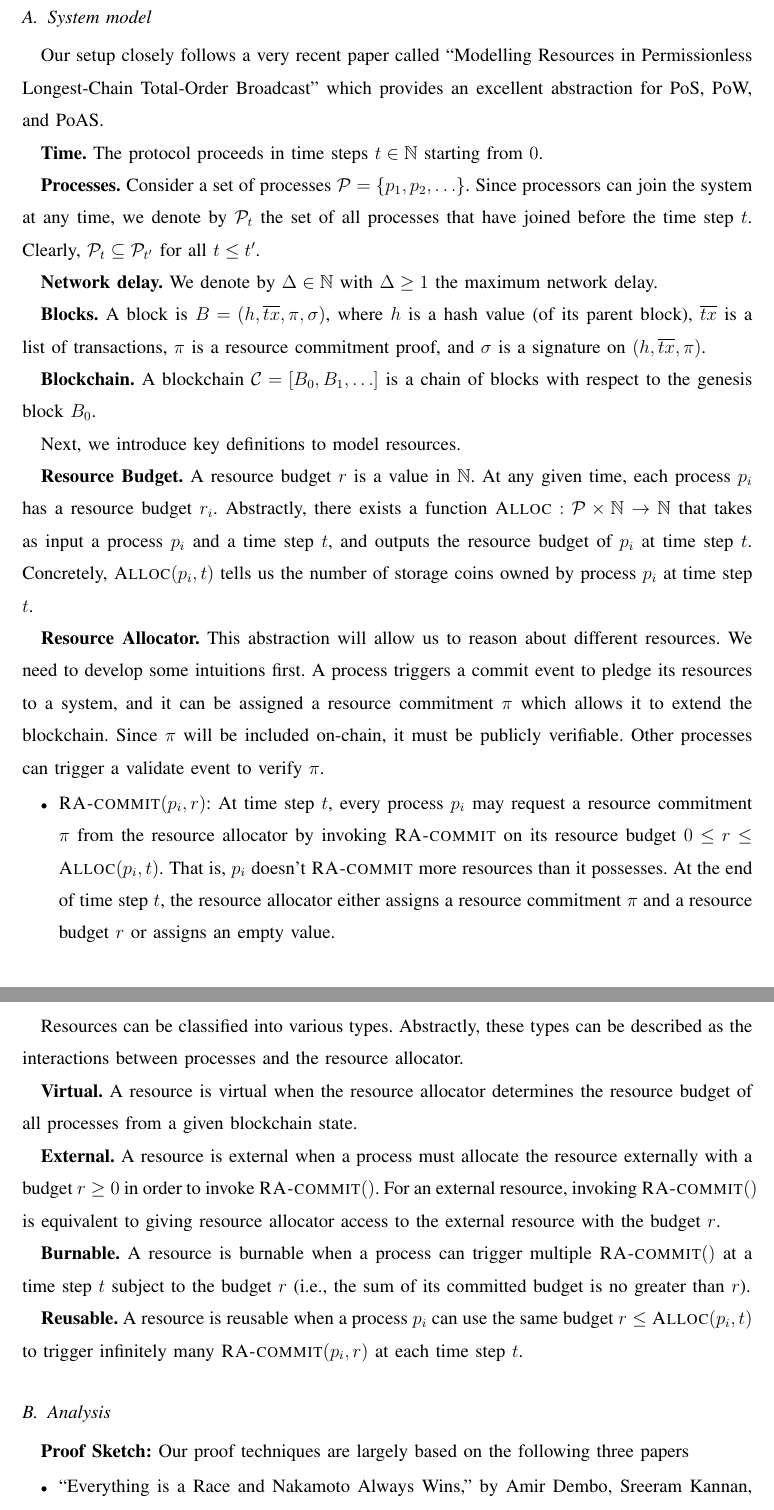
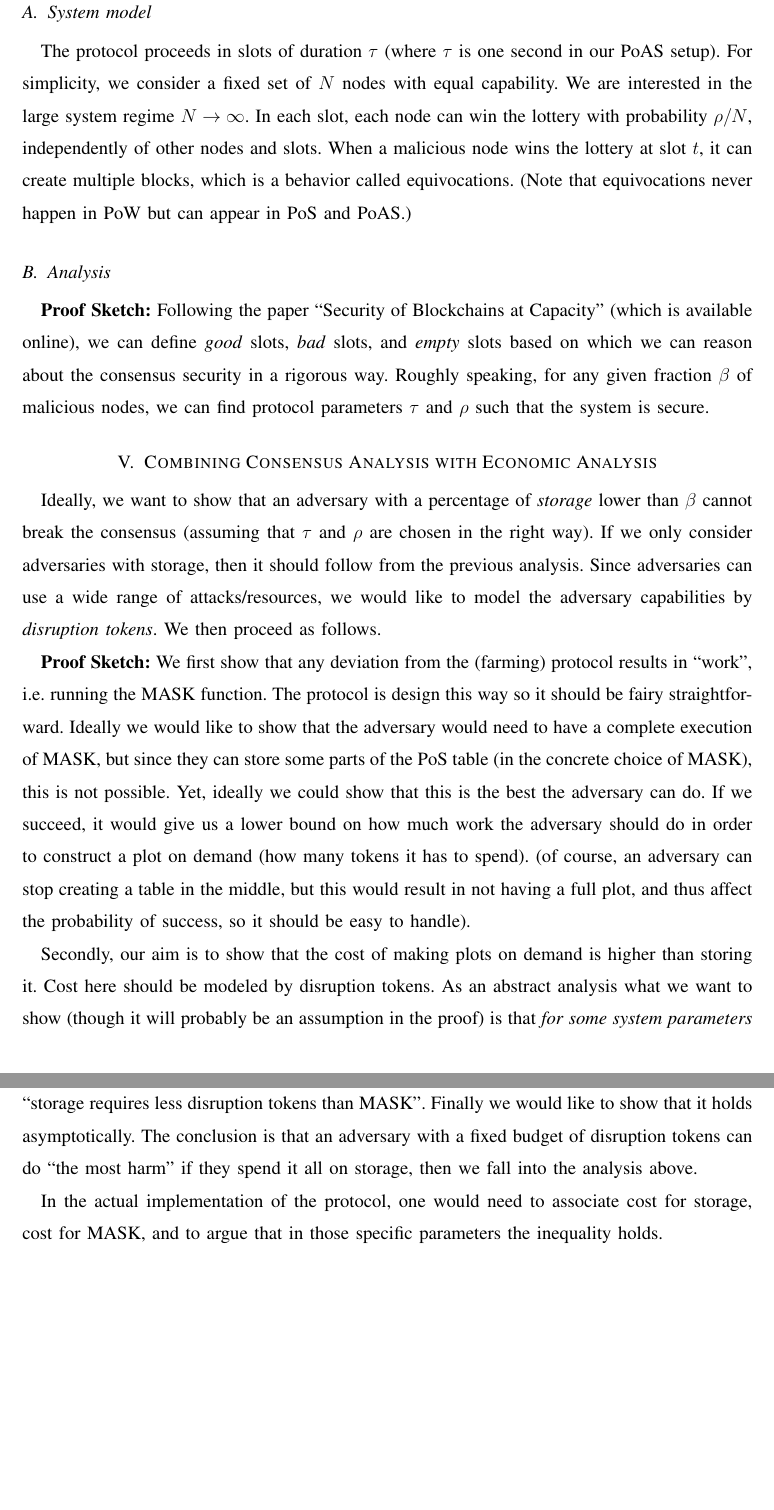
Before and after one commit to subspace/consensus-v2-research-paper, a LaTeX paper (main.tex): two parts of pages 9 and 10 of 10, joined at a grey line, cut so that both start at the same text, the shorter picture padded with empty space. Compiled offline with pdfLaTeX.

Commit message:
New proof structure and outlines

```diff
--- a/main.tex
+++ b/main.tex
@@ -292 +294,4 @@ Our key inspirations are the following.
 
+The protocol proceeds in slots of duration $\tau$ (where $\tau$ is one second in our PoAS setup). For simplicity, we consider a fixed set of $N$ nodes with equal capability. We
+are interested in the large system regime $N \to \infty$. In each slot, each node can win the lottery with probability $\rho / N$,
+independently of other nodes and slots. When a malicious node wins the lottery at slot $t$, it can create multiple blocks, which is a behavior called equivocations. (Note that equivocations never happen in PoW but can appear in PoS and PoAS.)
@@ -294,64 +298,21 @@ Our key inspirations are the following.
 
 
-%Temporary Block Withholding Attacks on Filecoin's Expected Consensus
-
-
-
-Our setup closely follows a very recent paper called ``Modelling Resources in Permissionless Longest-Chain Total-Order Broadcast'' which provides an excellent abstraction for PoS, PoW, and PoAS.
-
-% Modeling Resources in Permissionless Longest-chain Total-order Broadcast
-
-{\bf Time.} The protocol proceeds in time steps $t \in \mathbb{N}$ starting from $0$.
-
-{\bf Processes.} Consider a set of processes $\mathcal{P} = \{ p_1, p_2, \ldots \}$. Since processors can join the system at any time,
-we denote by $\mathcal{P}_t$ the set of all processes that have joined before the time step $t$. Clearly, $\mathcal{P}_t \subseteq \mathcal{P}_{t'}$
-for all $t \le t'$.
-
-{\bf Network delay.} We denote by $\Delta \in \mathbb{N}$ with $\Delta \ge 1$ the maximum network delay.
-
-{\bf Blocks.} A block is $B = (h, \overline{tx}, \pi, \sigma)$, where $h$ is a hash value (of its parent block), $\overline{tx}$ is a list of transactions,
-$\pi$ is a resource commitment proof, and $\sigma$ is a signature on $(h, \overline{tx}, \pi)$.
-
-{\bf Blockchain.} A blockchain $\mathcal{C} = [B_0, B_1, \ldots]$ is a chain of blocks with respect to the genesis block $B_0$.
-
-Next, we introduce key definitions to model resources.
-
-{\bf Resource Budget.} A resource budget $r$ is a value in $\mathbb{N}$. At any given time, each process $p_i$ has a resource budget $r_i$.
-Abstractly, there exists a function $\Alloc: \mathcal{P} \times \mathbb{N} \to \mathbb{N}$ that takes as input a process $p_i$
-and a time step $t$, and outputs the resource budget of $p_i$ at time step $t$. Concretely, $\Alloc(p_i, t)$ tells us the number of storage coins
-owned by process $p_i$ at time step $t$.
-
-{\bf Resource Allocator.} This abstraction will allow us to reason about different resources. We need to develop some intuitions first.
-A process triggers a commit event to pledge its resources to a system, and it can be assigned a resource commitment $\pi$ which allows it to extend the blockchain. Since $\pi$ will be included on-chain, it must be publicly verifiable. Other processes can trigger a validate event to verify $\pi$.
-
-\begin{itemize}
-    \item $\textsc{RA-commit}(p_i, r)$: At time step $t$, every process $p_i$ may request a resource commitment $\pi$ from the resource allocator
-    by invoking \textsc{RA-commit} on its resource budget $0 \le r \le \Alloc(p_i, t)$. That is, $p_i$ doesn't \textsc{RA-commit} more resources than it possesses. At the end of time step $t$, the resource allocator either assigns a resource commitment $\pi$ and a resource budget $r$ or assigns an empty value.
-
-    \item $\textsc{RA-validate}(p_j, \pi)$: Every process $p_j$ may validate a resource commitment $\pi$.
-\end{itemize}
-
-Resources can be classified into various types. Abstractly, these types can be described as the interactions between processes and the resource allocator.
-
-{\bf Virtual.} A resource is virtual when the resource allocator determines the resource budget of all processes from a given blockchain state.
-
-{\bf External.} A resource is external when a process must allocate the resource externally with a budget $r \ge 0$ in order to invoke $\textsc{RA-commit}()$.
-For an external resource, invoking $\textsc{RA-commit}()$ is equivalent to giving resource allocator access to the external resource with the budget $r$.
-
-{\bf Burnable.} A resource is burnable when a process can trigger multiple $\textsc{RA-commit}()$ at a time step $t$ subject to the budget $r$ (i.e., the sum of its committed budget is no greater than $r$).
-
-{\bf Reusable.} A resource is reusable when a process $p_i$ can use the same budget $r \le \Alloc(p_i, t)$ to trigger infinitely many $\textsc{RA-commit}(p_i, r)$ at each time step $t$.
 
 
 \subsection{Analysis}
 
-{\bf Proof Sketch:} Our proof techniques are largely based on the following three papers
-\begin{itemize}
-    \item ``Everything is a Race and Nakamoto Always Wins,'' by Amir Dembo, Sreeram Kannan, Ertern Nusret Tas, David Tse, Pramod Viswanath, Xuechao Wang, and Ofer Zeitouni, CCS'20
-    \item ``Bitcoin's Latency-Security Analysis Made Simple,'' by Dongning Guo and Ling Ren, AFT'22
-    \item ``Modeling Resources in Permissionless Longest-Chain Total-Order Broadcast,'' by Sarah Azouvi, Christian Cachin, Duc V. Le, and Luca Zanolini, arXiv'22
-\end{itemize}
+{\bf Proof Sketch:}
+Following the paper ``Security of Blockchains at Capacity'' (which is available online),  we can define \emph{good} slots, \emph{bad} slots, and \emph{empty} slots based on which we can reason about the consensus security in a rigorous way. Roughly speaking, for any given fraction $\beta$ of malicious nodes, we can find protocol parameters $\tau$  and $\rho$ such that the system is secure.
 
-More details will come soon!
+\section{Combining Consensus Analysis with Economic Analysis}
+
+
+Ideally, we want to show that an adversary with a percentage of \emph{storage} lower than $\beta$ cannot break the consensus (assuming that $\tau$ and $\rho$ are chosen in the right way). If we only consider adversaries with storage, then it should follow from the previous analysis. Since adversaries can use a wide range of attacks/resources, we would like to model the adversary capabilities by \emph{disruption tokens}. We then proceed as follows.
+
+{\bf Proof Sketch:} We first show that any deviation from the (farming) protocol results in ``work'', i.e. running the MASK function. The protocol is design this way so it should be fairy straightforward. Ideally we would like to show that the adversary would need to have a complete execution of MASK, but since they can store some parts of the PoS table (in the concrete choice of MASK), this is not possible. Yet, ideally we could show that this is the best the adversary can do. If we succeed, it would give us a lower bound on how much work the adversary should do in order to construct a plot on demand (how many tokens it has to spend). (of course, an adversary can stop creating a table in the middle, but this would result in not having a full plot, and thus affect the probability of success, so it should be easy to handle).
+
+Secondly, our aim is to show that the cost of making plots on demand is higher than storing it. Cost here should be modeled by disruption tokens. As an abstract analysis what we want to show (though it will probably be an assumption in the proof) is that \emph{for some system parameters} ``storage requires less disruption tokens than MASK''.  Finally we would like to show that it holds asymptotically. The conclusion is that an adversary with a fixed budget of disruption tokens can do ``the most harm'' if they spend it all on storage, then we fall into the analysis above.
+
+In the actual implementation of the protocol, one would need to associate cost for storage, cost for MASK, and to argue that in those specific parameters the inequality holds.
 
 \end{document}
```
Also changed, not shown: main.tex (9 more changed lines).
